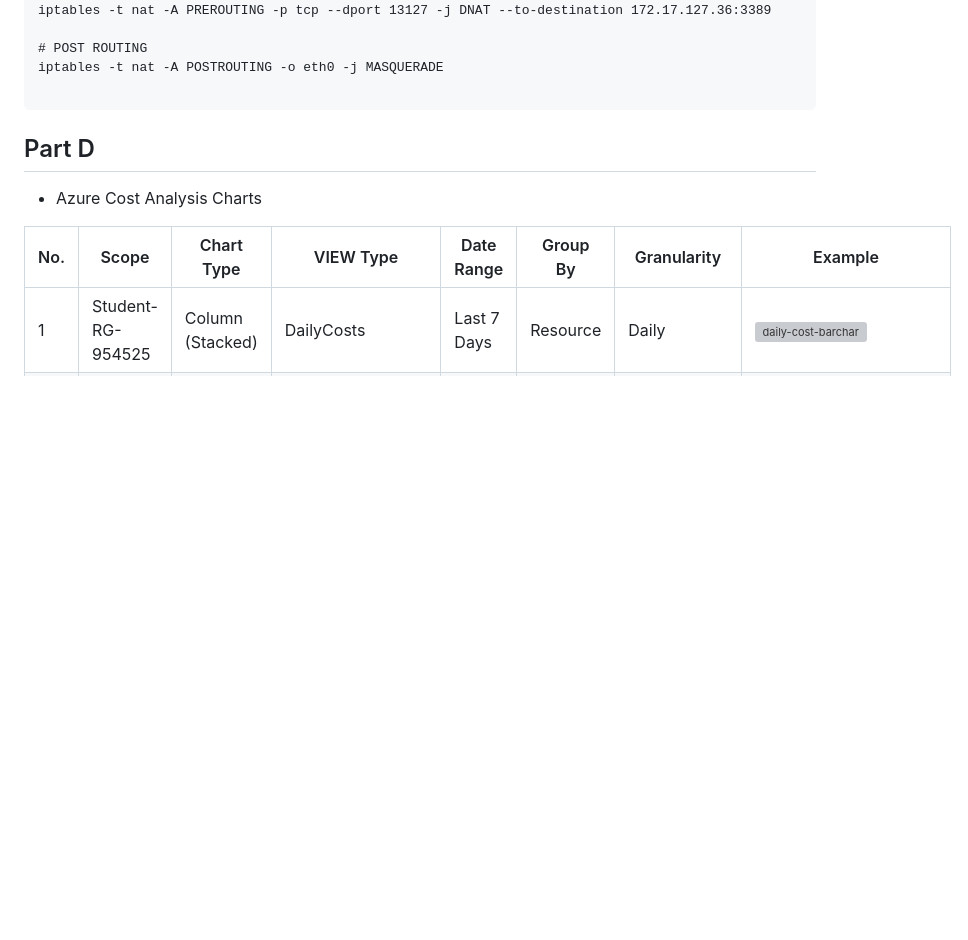
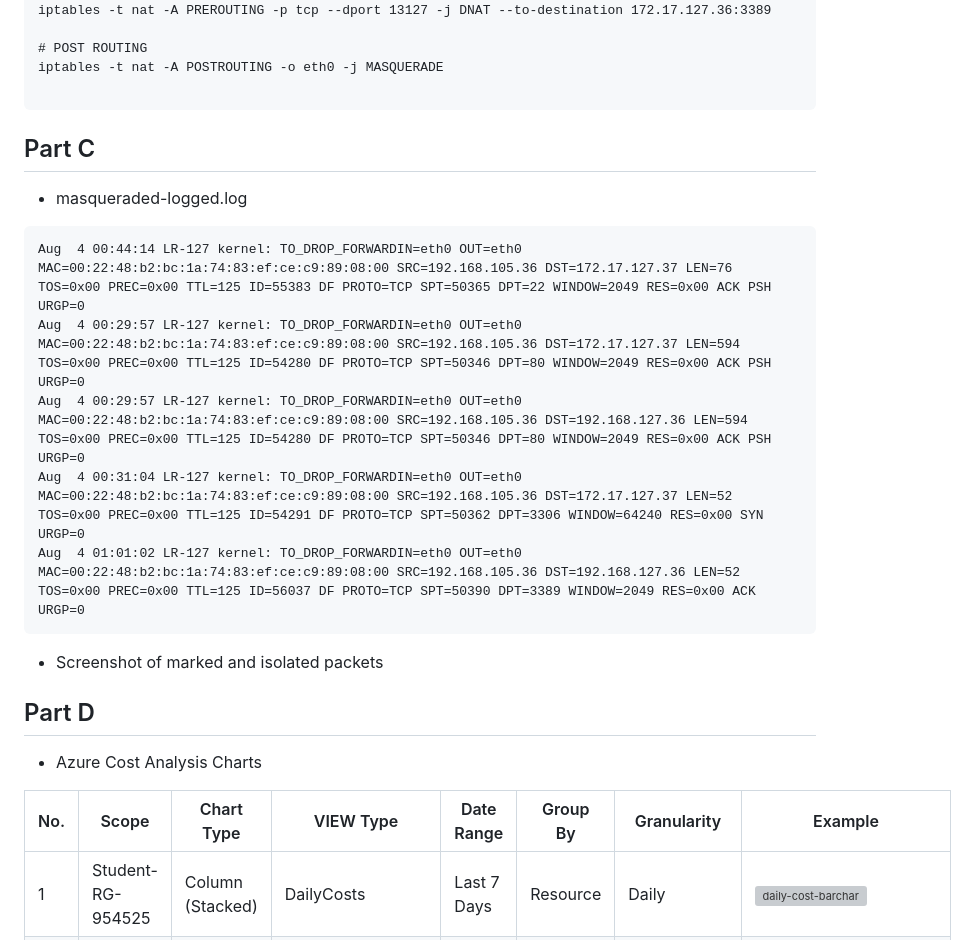
Before and after one commit to 113180210-myseneca/CSN400-Capstone, a Markdown page: Checkpoint10/README.md, the part around the change. Drawn GitHub-style; blank space fills up the shorter version; grey boxes are pictures that could not be loaded.

Commit message:
adding part c

````diff
--- a/Checkpoint10/README.md
+++ b/Checkpoint10/README.md
@@ -76,6 +76,21 @@ iptables -t nat -A PREROUTING -p tcp --dport 13127 -j DNAT --to-destination 172.
 iptables -t nat -A POSTROUTING -o eth0 -j MASQUERADE
 
 ```
+
+## Part C
+
+- masqueraded-logged.log
+
+```
+Aug  4 00:44:14 LR-127 kernel: TO_DROP_FORWARDIN=eth0 OUT=eth0 MAC=00:22:48:b2:bc:1a:74:83:ef:ce:c9:89:08:00 SRC=192.168.105.36 DST=172.17.127.37 LEN=76 TOS=0x00 PREC=0x00 TTL=125 ID=55383 DF PROTO=TCP SPT=50365 DPT=22 WINDOW=2049 RES=0x00 ACK PSH URGP=0
+Aug  4 00:29:57 LR-127 kernel: TO_DROP_FORWARDIN=eth0 OUT=eth0 MAC=00:22:48:b2:bc:1a:74:83:ef:ce:c9:89:08:00 SRC=192.168.105.36 DST=172.17.127.37 LEN=594 TOS=0x00 PREC=0x00 TTL=125 ID=54280 DF PROTO=TCP SPT=50346 DPT=80 WINDOW=2049 RES=0x00 ACK PSH URGP=0
+Aug  4 00:29:57 LR-127 kernel: TO_DROP_FORWARDIN=eth0 OUT=eth0 MAC=00:22:48:b2:bc:1a:74:83:ef:ce:c9:89:08:00 SRC=192.168.105.36 DST=192.168.127.36 LEN=594 TOS=0x00 PREC=0x00 TTL=125 ID=54280 DF PROTO=TCP SPT=50346 DPT=80 WINDOW=2049 RES=0x00 ACK PSH URGP=0
+Aug  4 00:31:04 LR-127 kernel: TO_DROP_FORWARDIN=eth0 OUT=eth0 MAC=00:22:48:b2:bc:1a:74:83:ef:ce:c9:89:08:00 SRC=192.168.105.36 DST=172.17.127.37 LEN=52 TOS=0x00 PREC=0x00 TTL=125 ID=54291 DF PROTO=TCP SPT=50362 DPT=3306 WINDOW=64240 RES=0x00 SYN URGP=0
+Aug  4 01:01:02 LR-127 kernel: TO_DROP_FORWARDIN=eth0 OUT=eth0 MAC=00:22:48:b2:bc:1a:74:83:ef:ce:c9:89:08:00 SRC=192.168.105.36 DST=192.168.127.36 LEN=52 TOS=0x00 PREC=0x00 TTL=125 ID=56037 DF PROTO=TCP SPT=50390 DPT=3389 WINDOW=2049 RES=0x00 ACK URGP=0
+```
+- Screenshot of marked and isolated packets
+
+
 ## Part D
 
 - Azure Cost Analysis Charts
````
